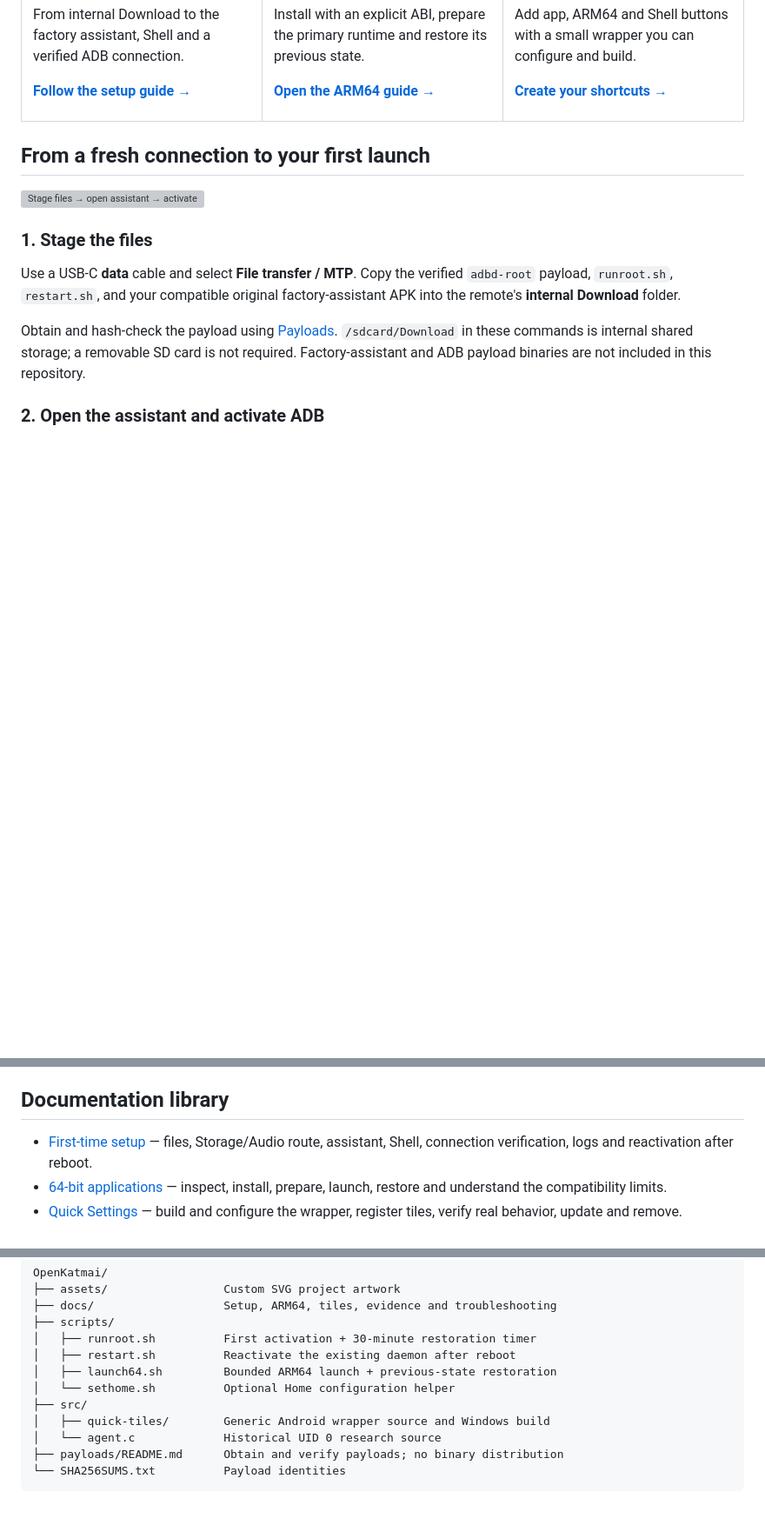
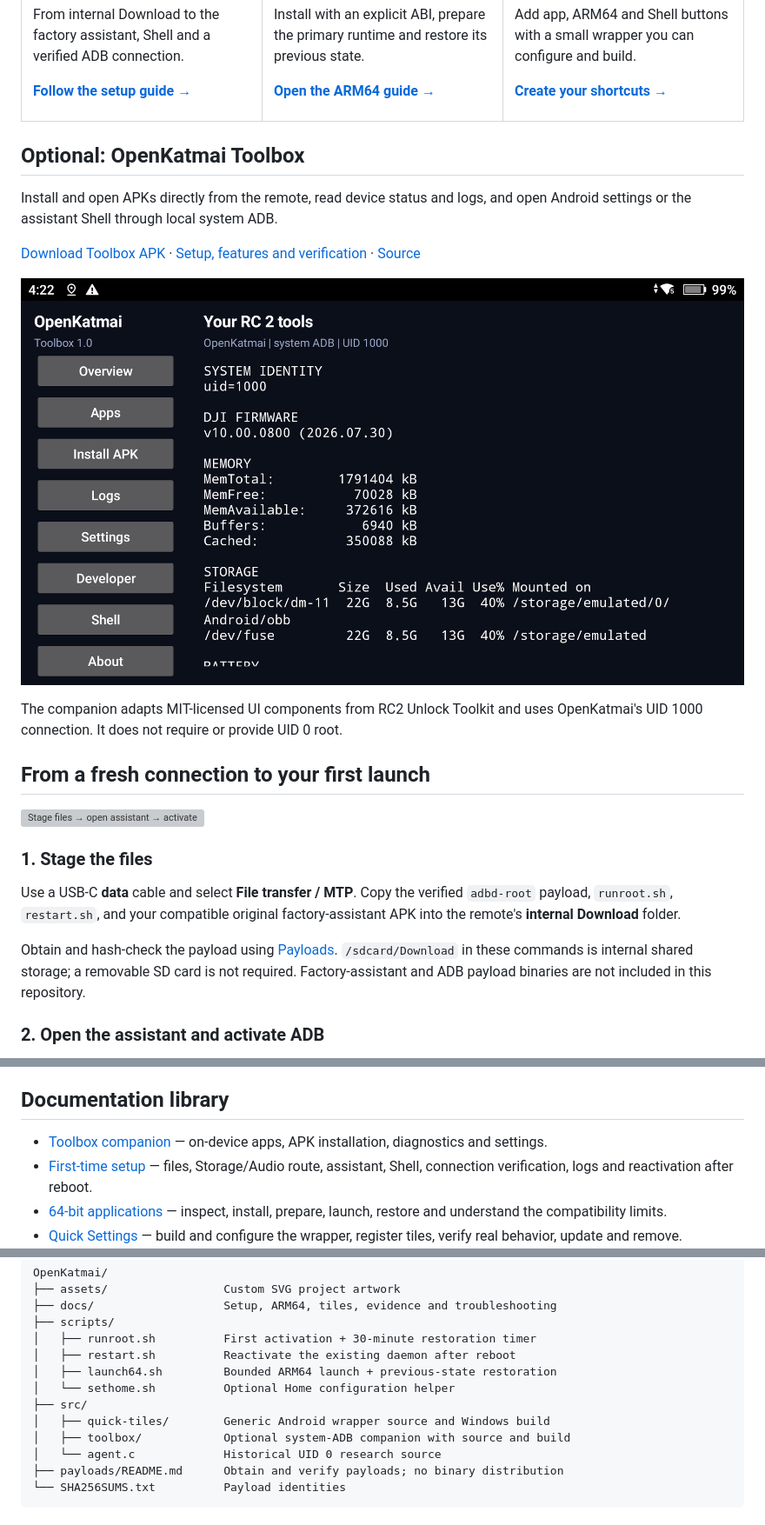
Before and after one commit to hazim5-stack/OpenKatmai, a Markdown page: README.md, 3 parts joined by grey strips. Shown at 87% size. Rendered like a GitHub page; pictures changed too: assets/toolbox.png (added); blank space fills up the shorter version; grey boxes are pictures that could not be loaded.

Commit message:
Add system-ADB Toolbox companion with on-device APK installation and diagnostics

```diff
--- a/README.md
+++ b/README.md
@@ -81,6 +81,19 @@ are different capabilities.
 </td>
 </tr>
 </table>
+
+## Optional: OpenKatmai Toolbox
+
+Install and open APKs directly from the remote, read device status and logs, and
+open Android settings or the assistant Shell through local system ADB.
+
+[Download Toolbox APK](https://github.com/hazim5-stack/OpenKatmai/releases/download/toolbox-v1.0.0/OpenKatmai-Toolbox.apk) ·
+[Setup, features and verification](docs/TOOLBOX.md) · [Source](src/toolbox)
+
+![OpenKatmai Toolbox running on DJI RC 2](assets/toolbox.png)
+
+The companion adapts MIT-licensed UI components from RC2 Unlock Toolkit and uses
+OpenKatmai's UID 1000 connection. It does not require or provide UID 0 root.
 
 ## From a fresh connection to your first launch
 
@@ -222,6 +235,7 @@ The earlier blanket conclusion is retracted in the research record.
 
 ## Documentation library
 
+- [Toolbox companion](docs/TOOLBOX.md) — on-device apps, APK installation, diagnostics and settings.
 - [First-time setup](docs/SETUP.md) — files, Storage/Audio route, assistant, Shell,
   connection verification, logs and reactivation after reboot.
 - [64-bit applications](docs/64-BIT-APPS.md) — inspect, install, prepare, launch,
@@ -251,6 +265,7 @@ OpenKatmai/
 │   └── sethome.sh          Optional Home configuration helper
 ├── src/
 │   ├── quick-tiles/        Generic Android wrapper source and Windows build
+│   ├── toolbox/            Optional system-ADB companion with source and build
 │   └── agent.c             Historical UID 0 research source
 ├── payloads/README.md      Obtain and verify payloads; no binary distribution
 └── SHA256SUMS.txt          Payload identities
```
Also changed, not shown: docs/TOOLBOX.md (added, +106 -0 lines), src/toolbox/NOTICE.md (added, +16 -0 lines), 11 other files.
